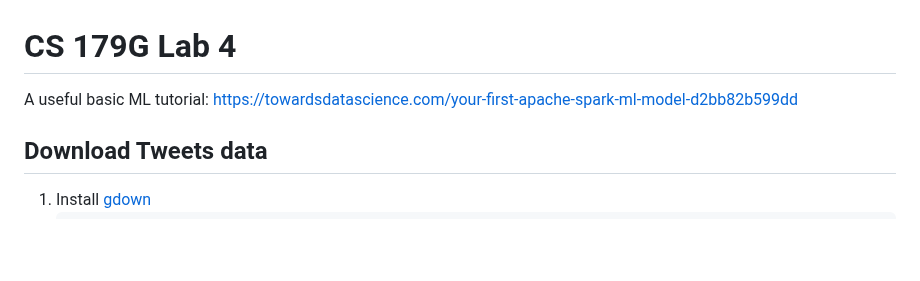
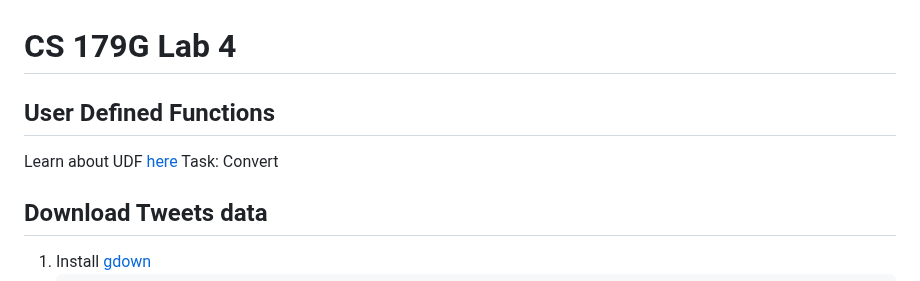
Before and after one commit to shihabrashid-ucr/CS_179G, a Markdown page: lab4.md, the part around the change. GitHub-like rendering; blank space fills up the shorter version.

```diff
--- a/lab4.md
+++ b/lab4.md
@@ -1,6 +1,7 @@
 # CS 179G Lab 4
-
-A useful basic ML tutorial: https://towardsdatascience.com/your-first-apache-spark-ml-model-d2bb82b599dd
+## User Defined Functions
+Learn about UDF [here](https://sparkbyexamples.com/pyspark/pyspark-udf-user-defined-function/)
+Task: Convert
 
 ## Download Tweets data
 1. Install [gdown](https://github.com/wkentaro/gdown)
```
